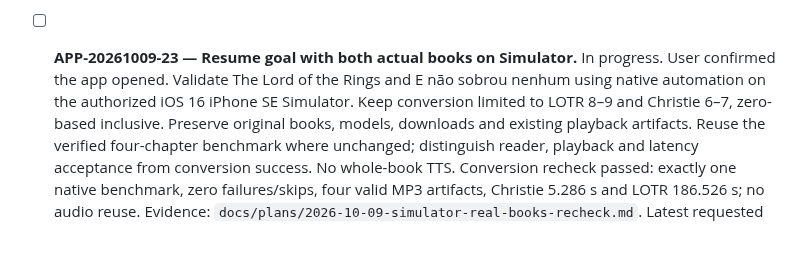
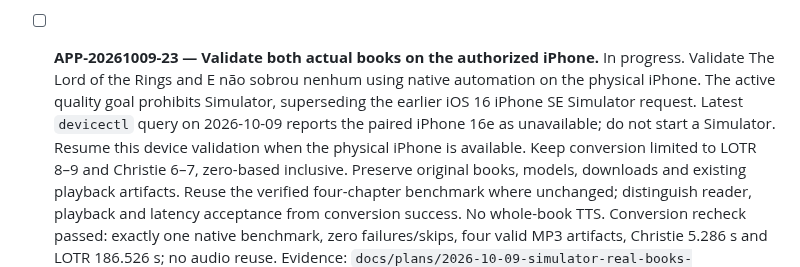
Before and after one commit to pietro1704/Epub-to-Mp3, a Markdown page: TODO_APP.md, the part around the change. Drawn GitHub-style; blank space fills up the shorter version.

Commit message:
docs: correct native book validation target

```diff
--- a/TODO_APP.md
+++ b/TODO_APP.md
@@ -250,9 +250,12 @@ this board and `handoff.md` before crossing ownership or changing shared contrac
   Four readiness/lifecycle/page-turn regressions plus two chapter-boundary cases.
   No 200 ms acceptance, real-book latency improvement or Flutter change claimed.
 
-- [ ] **APP-20261009-23 — Resume goal with both actual books on Simulator.** In progress.
-  User confirmed the app opened. Validate The Lord of the Rings and E não sobrou
-  nenhum using native automation on the authorized iOS 16 iPhone SE Simulator.
+- [ ] **APP-20261009-23 — Validate both actual books on the authorized iPhone.** In progress.
+  Validate The Lord of the Rings and E não sobrou nenhum using native automation
+  on the physical iPhone. The active quality goal prohibits Simulator, superseding
+  the earlier iOS 16 iPhone SE Simulator request. Latest `devicectl` query on
+  2026-10-09 reports the paired iPhone 16e as unavailable; do not start a
+  Simulator. Resume this device validation when the physical iPhone is available.
   Keep conversion limited to LOTR 8–9 and Christie 6–7, zero-based inclusive.
   Preserve original books, models, downloads and existing playback artifacts.
   Reuse the verified four-chapter benchmark where unchanged; distinguish reader,
```
